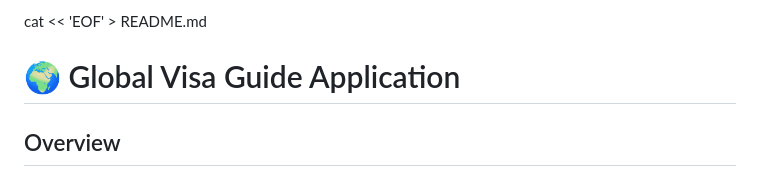
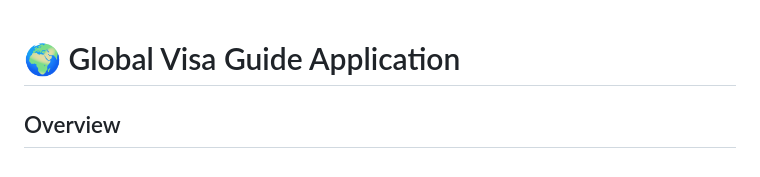
Before and after one commit to mmukamukiza21/visaguide-app, a Markdown page: README.md, the part around the change. Drawn GitHub-style.

```diff
--- a/README.md
+++ b/README.md
@@ -1,4 +1,4 @@
-cat << 'EOF' > README.md
+
 # 🌍 Global Visa Guide Application
 
 ## Overview
```
